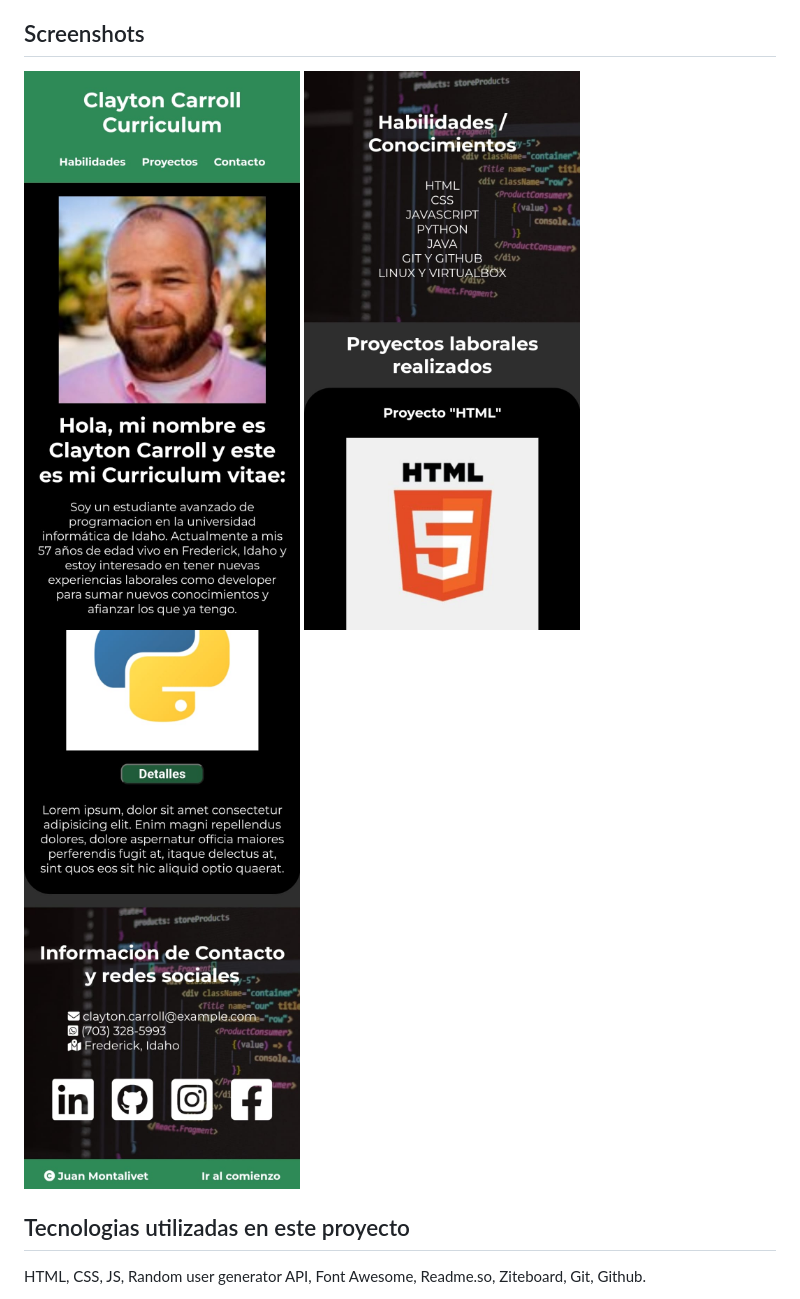
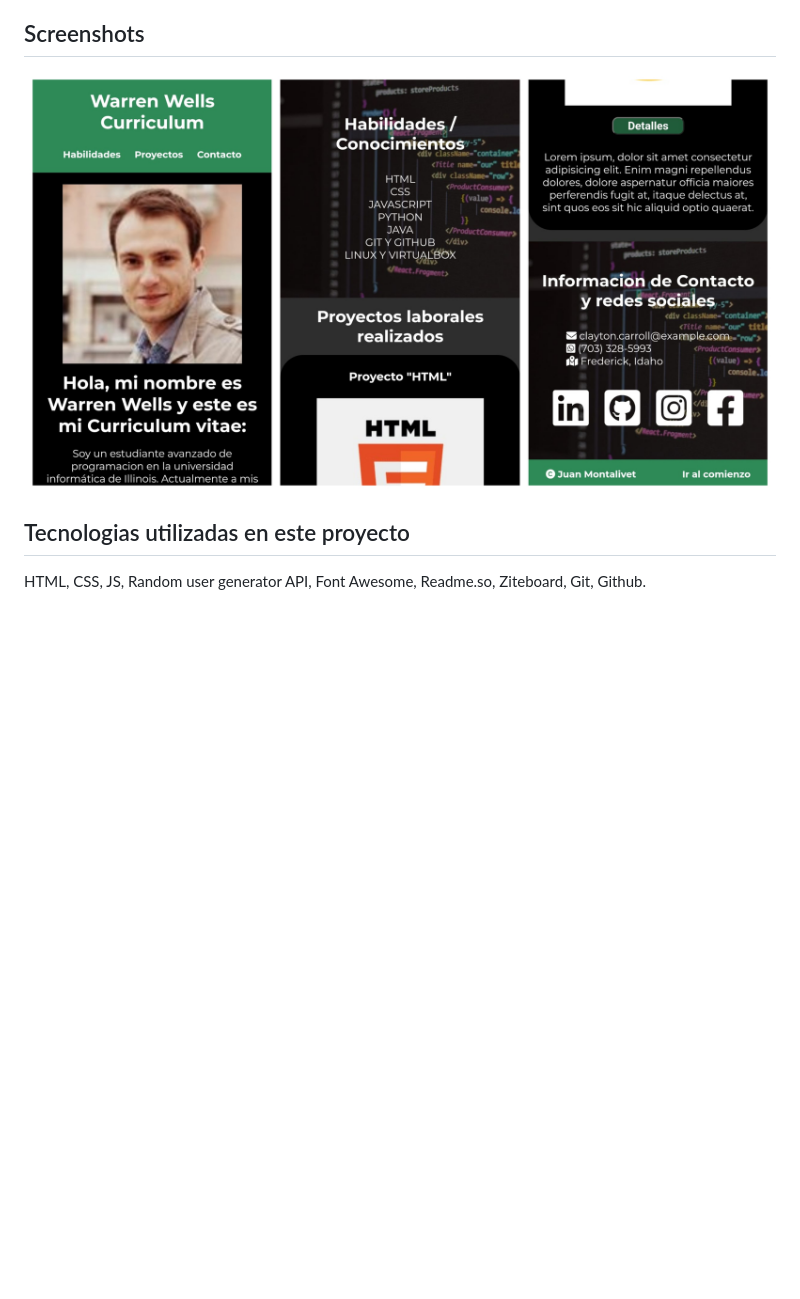
Before and after one commit to juan4171/ProyectoFinalTicmasCV, a Markdown page: README.md, the part around the change. Rendered like a GitHub page; pictures changed too: imgs/sc1.jpeg (deleted), imgs/sc2.jpeg (deleted), imgs/sc3.jpeg (deleted); blank space fills up the shorter version.

Commit message:
modificacion readme

```diff
--- a/README.md
+++ b/README.md
@@ -7,9 +7,7 @@ Proyecto relizado en el contexto del proyecto final del curso: Introducción al
 Enunciado del proyecto: Imaginate que sos un desarrollador recién incorporado en un nuevo emprendimiento tecnológico. En tu primera tarea en la empresa, te solicitan que realices una página web que posea un curriculum vitae. El CV comprende información personal, experiencia y habilidades.  La creación de este cv onlinte te permitirá llevar a la práctica todo lo que fuimos trabajando a lo largo de los módulos.
 ## Screenshots
 
-![Alt text](imgs/sc1.jpeg?raw=true "Screemshot de la app 1")
-![Alt text](imgs/sc2.jpeg?raw=true "Screemshot de la app 2")
-![Alt text](imgs/sc3.jpeg?raw=true "Screemshot de la app 3")
+![Alt text](imgs/screenshotsCollage.jpg?raw=true "Screenshots de la app")
 ## Tecnologias utilizadas en este proyecto
 
 HTML, CSS, JS, Random user generator API, Font Awesome, Readme.so, Ziteboard, Git, Github.
```
